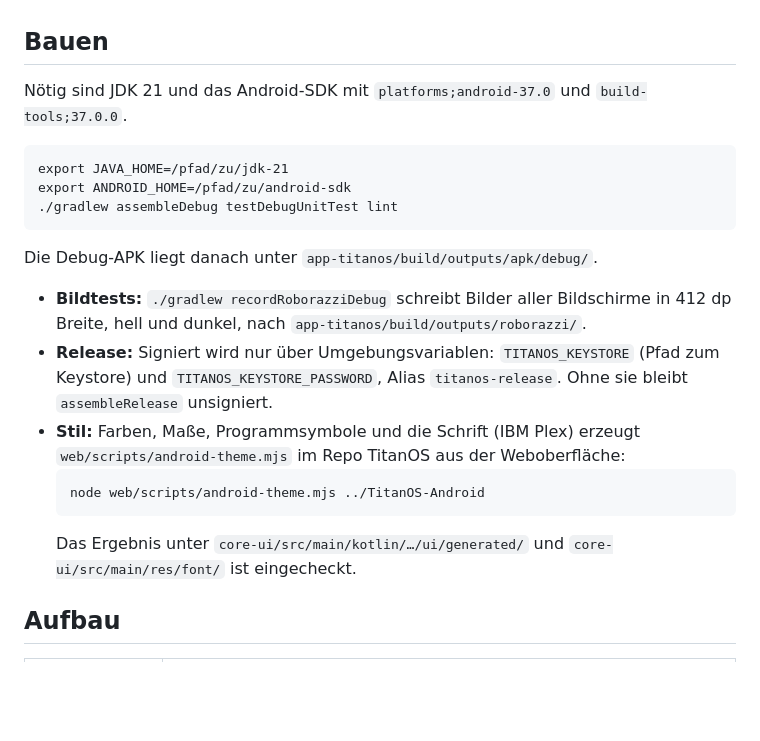
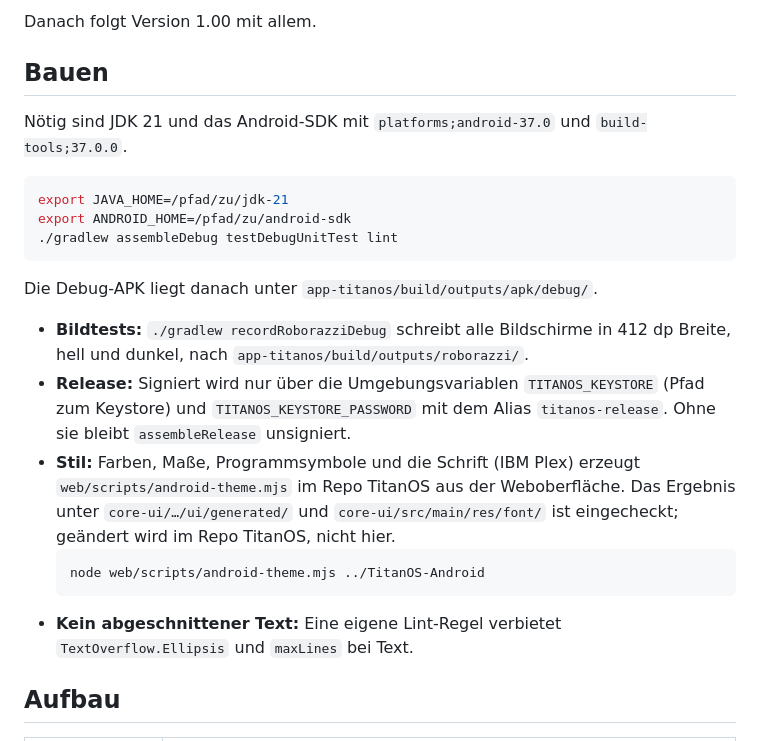
Before and after one commit to ra5on/TitanOS-Android, a Markdown page: README.md, the part around one of its changes. GitHub-like rendering; blank space fills up the shorter version.

````diff
--- a/README.md
+++ b/README.md
@@ -26,9 +73,10 @@ Die App braucht ein NAS mit TitanOS, das die Kopplung für Android-Apps kennt (`
+Danach folgt Version 1.00 mit allem.
 
 ## Bauen
 
 Nötig sind JDK 21 und das Android-SDK mit `platforms;android-37.0` und `build-tools;37.0.0`.
 
-```
+```bash
 export JAVA_HOME=/pfad/zu/jdk-21
 export ANDROID_HOME=/pfad/zu/android-sdk
 ./gradlew assembleDebug testDebugUnitTest lint
@@ -36,13 +84,13 @@ export ANDROID_HOME=/pfad/zu/android-sdk
 
 Die Debug-APK liegt danach unter `app-titanos/build/outputs/apk/debug/`.
 
-- **Bildtests:** `./gradlew recordRoborazziDebug` schreibt Bilder aller Bildschirme in 412 dp Breite, hell und dunkel, nach `app-titanos/build/outputs/roborazzi/`.
-- **Release:** Signiert wird nur über Umgebungsvariablen: `TITANOS_KEYSTORE` (Pfad zum Keystore) und `TITANOS_KEYSTORE_PASSWORD`, Alias `titanos-release`. Ohne sie bleibt `assembleRelease` unsigniert.
-- **Stil:** Farben, Maße, Programmsymbole und die Schrift (IBM Plex) erzeugt `web/scripts/android-theme.mjs` im Repo TitanOS aus der Weboberfläche:
-  ```
+- **Bildtests:** `./gradlew recordRoborazziDebug` schreibt alle Bildschirme in 412 dp Breite, hell und dunkel, nach `app-titanos/build/outputs/roborazzi/`.
+- **Release:** Signiert wird nur über die Umgebungsvariablen `TITANOS_KEYSTORE` (Pfad zum Keystore) und `TITANOS_KEYSTORE_PASSWORD` mit dem Alias `titanos-release`. Ohne sie bleibt `assembleRelease` unsigniert.
+- **Stil:** Farben, Maße, Programmsymbole und die Schrift (IBM Plex) erzeugt `web/scripts/android-theme.mjs` im Repo TitanOS aus der Weboberfläche. Das Ergebnis unter `core-ui/…/ui/generated/` und `core-ui/src/main/res/font/` ist eingecheckt; geändert wird im Repo TitanOS, nicht hier.
+  ```bash
   node web/scripts/android-theme.mjs ../TitanOS-Android
   ```
-  Das Ergebnis unter `core-ui/src/main/kotlin/…/ui/generated/` und `core-ui/src/main/res/font/` ist eingecheckt.
+- **Kein abgeschnittener Text:** Eine eigene Lint-Regel verbietet `TextOverflow.Ellipsis` und `maxLines` bei Text.
 
 ## Aufbau
 
````
Also changed, not shown: other parts of README.md (+63 -16 lines), docs/screenshots/01-willkommen-dunkel.png (added), docs/screenshots/05-adresse-von-hand-dunkel.png (added), docs/screenshots/10-start-dunkel.png (added), docs/screenshots/10-start-hell.png (added), docs/screenshots/20-dateien-freigaben-dunkel.png (added), docs/screenshots/22-datei-aktionen-dunkel.png (added).
